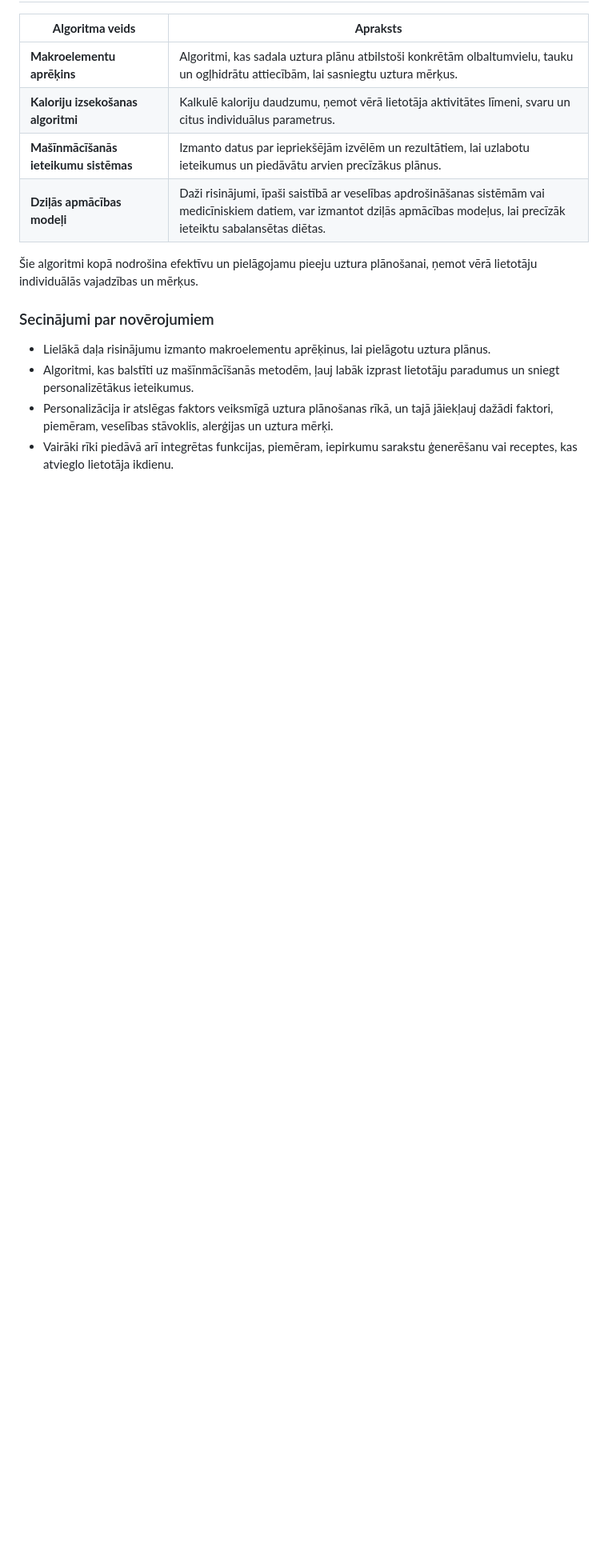
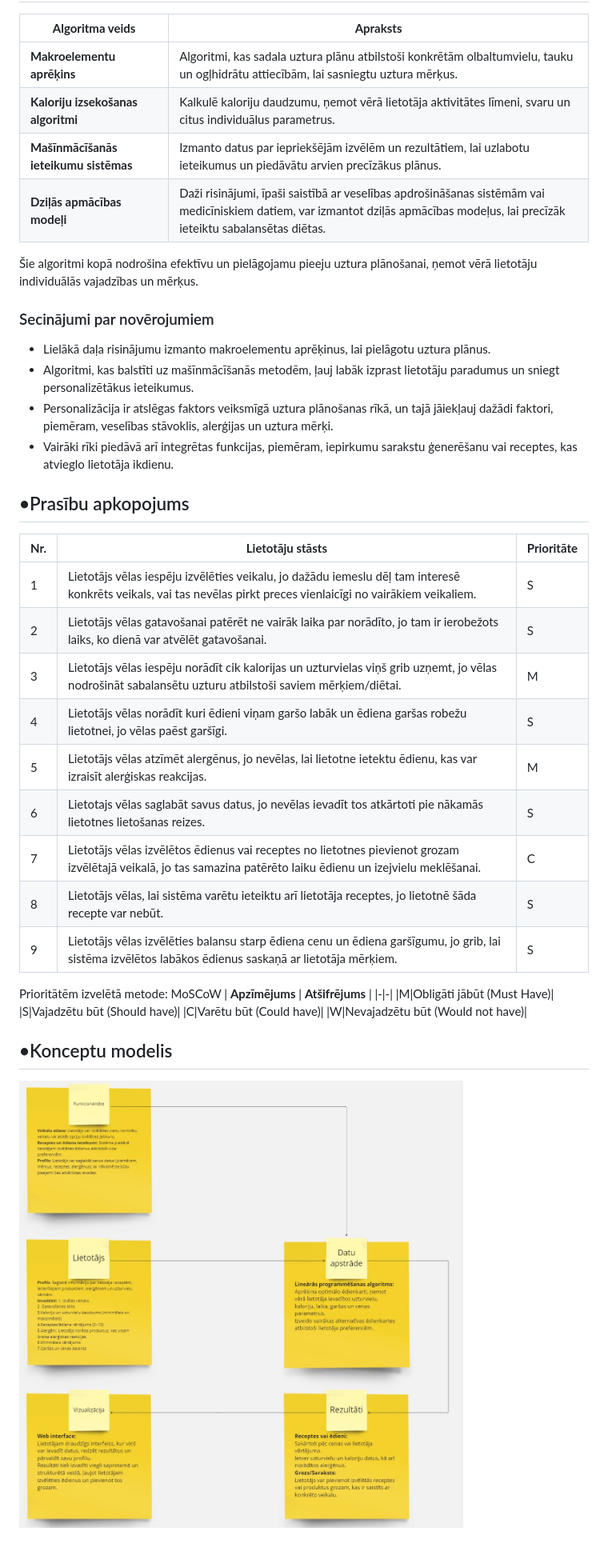
Before and after one commit to dainisws/Proj_Lab, a Markdown page: README.md, the part around the change. Shown: that part at 80% size. Drawn GitHub-style; blank space fills up the shorter version.

```diff
--- a/README.md
+++ b/README.md
@@ -51,3 +51,27 @@ Sabalansētas ēdienkartes plānošana
 - Algoritmi, kas balstīti uz mašīnmācīšanās metodēm, ļauj labāk izprast lietotāju paradumus un sniegt personalizētākus ieteikumus.
 - Personalizācija ir atslēgas faktors veiksmīgā uztura plānošanas rīkā, un tajā jāiekļauj dažādi faktori, piemēram, veselības stāvoklis, alerģijas un uztura mērķi.
 - Vairāki rīki piedāvā arī integrētas funkcijas, piemēram, iepirkumu sarakstu ģenerēšanu vai receptes, kas atvieglo lietotāja ikdienu.
+
+##  •Prasību apkopojums
+| **Nr.** | **Lietotāju stāsts** | **Prioritāte** |
+|-|-|-|
+|1|Lietotājs vēlas iespēju izvēlēties veikalu, jo dažādu iemeslu dēļ tam interesē konkrēts veikals, vai tas nevēlas pirkt preces vienlaicīgi no vairākiem veikaliem.|S|
+|2|Lietotājs vēlas gatavošanai patērēt ne vairāk laika par norādīto, jo tam ir ierobežots laiks, ko dienā var atvēlēt gatavošanai.|S|
+|3|Lietotājs vēlas iespēju norādīt cik kalorijas un uzturvielas viņš grib uzņemt, jo vēlas nodrošināt sabalansētu uzturu atbilstoši saviem mērķiem/diētai.|M|
+|4|Lietotājs vēlas norādīt kuri ēdieni viņam garšo labāk un ēdiena garšas robežu lietotnei, jo vēlas paēst garšīgi.|S|
+|5|Lietotājs vēlas atzīmēt alergēnus, jo nevēlas, lai lietotne ietektu ēdienu, kas var izraisīt alerģiskas reakcijas.|M|
+|6|Lietotajs vēlas saglabāt savus datus, jo nevēlas ievadīt tos atkārtoti pie nākamās lietotnes lietošanas reizes.|S|
+|7|Lietotājs vēlas izvēlētos ēdienus vai receptes no lietotnes pievienot grozam izvēlētajā veikalā, jo tas samazina patērēto laiku ēdienu un izejvielu meklēšanai.|C|
+|8|Lietotājs vēlas, lai sistēma varētu ieteiktu arī lietotāja receptes, jo lietotnē šāda recepte var nebūt.|S|
+|9|Lietotājs vēlas izvēlēties balansu starp ēdiena cenu un ēdiena garšīgumu, jo grib, lai sistēma izvēlētos labākos ēdienus saskaņā ar lietotāja mērķiem.|S|
+
+Prioritātēm izvelētā metode: MoSCoW
+| **Apzīmējums** | **Atšifrējums** |
+|-|-|
+|M|Obligāti jābūt (Must Have)|
+|S|Vajadzētu būt (Should have)|
+|C|Varētu būt (Could have)|
+|W|Nevajadzētu būt (Would not have)|
+
+##  •Konceptu modelis
+![alt text](https://raw.githubusercontent.com/dainisws/Proj_Lab/refs/heads/main/konceptu_modelis.jpg)
```
